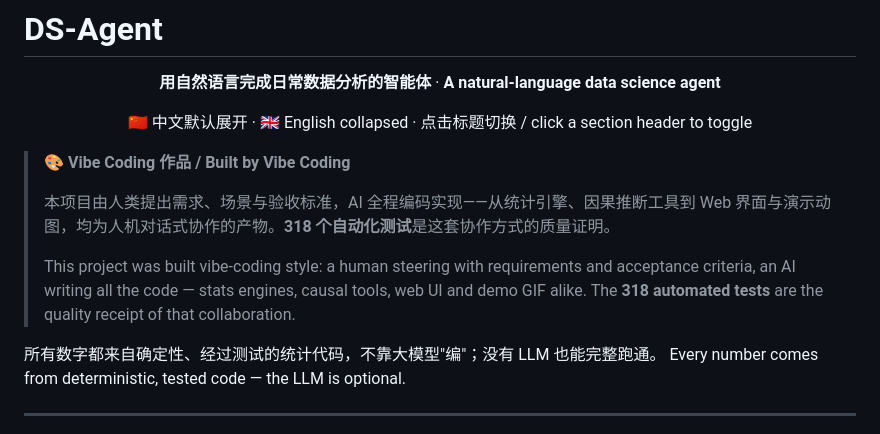
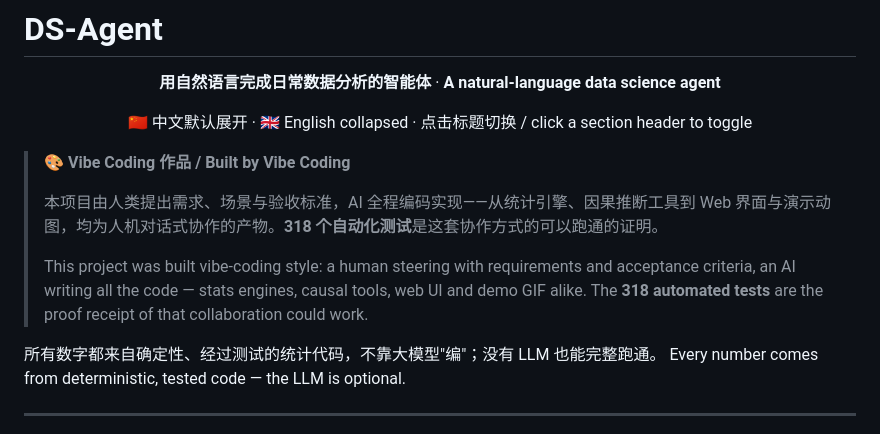
Before and after one commit to xiaomanwu/DS-Agent_structure_design, a Markdown page: README.md, the part around the change. Rendered like a GitHub page.

Commit message:
Refine wording in README for clarity
Corrected phrasing in both Chinese and English sections for clarity.

```diff
--- a/README.md
+++ b/README.md
@@ -11,11 +11,11 @@
 > 🎨 **Vibe Coding 作品 / Built by Vibe Coding**
 >
 > 本项目由人类提出需求、场景与验收标准，AI 全程编码实现——从统计引擎、因果推断工具到 Web
-> 界面与演示动图，均为人机对话式协作的产物。**318 个自动化测试**是这套协作方式的质量证明。
+> 界面与演示动图，均为人机对话式协作的产物。**318 个自动化测试**是这套协作方式的可以跑通的证明。
 >
 > This project was built vibe-coding style: a human steering with requirements and acceptance
 > criteria, an AI writing all the code — stats engines, causal tools, web UI and demo GIF alike.
-> The **318 automated tests** are the quality receipt of that collaboration.
+> The **318 automated tests** are the proof receipt of that collaboration could work.
 
 所有数字都来自确定性、经过测试的统计代码，不靠大模型"编"；没有 LLM 也能完整跑通。
 Every number comes from deterministic, tested code — the LLM is optional.
```
